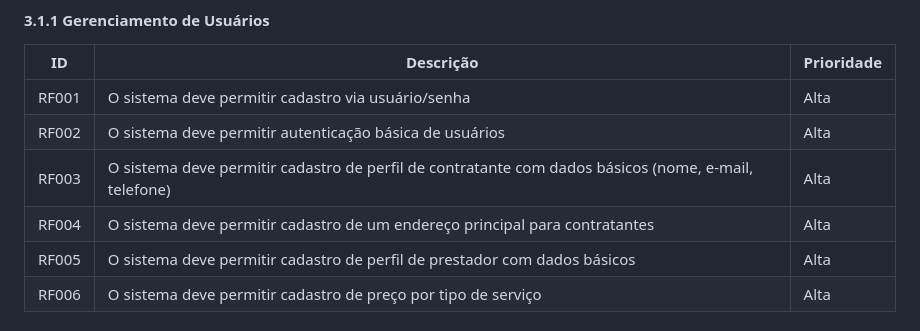
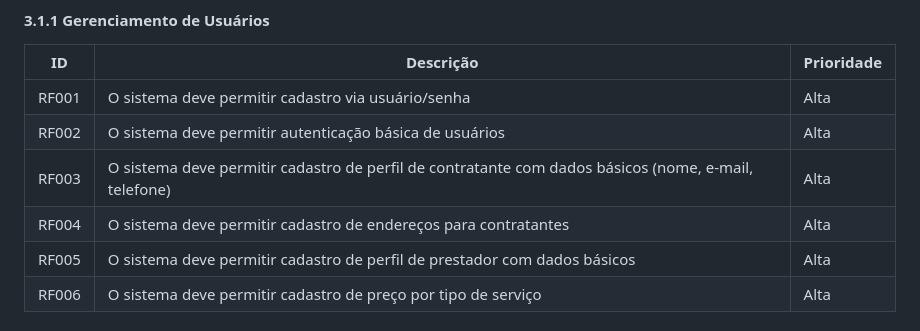
Before and after one commit to GabrielCarvalhoSantos/SkillMais, a Markdown page: skillmais_requirements.md, the part around the change. GitHub-like rendering.

Commit message:
Update skillmais_requirements.md
Alteração no requisito  RF004  para permitir a adição de mais de um endereço para o contratante.

```diff
--- a/skillmais_requirements.md
+++ b/skillmais_requirements.md
@@ -82,7 +82,7 @@ O Marketplace de Serviços Locais é um produto independente que será desenvolv
 | RF001 | O sistema deve permitir cadastro via usuário/senha | Alta |
 | RF002 | O sistema deve permitir autenticação básica de usuários | Alta |
 | RF003 | O sistema deve permitir cadastro de perfil de contratante com dados básicos (nome, e-mail, telefone) | Alta |
-| RF004 | O sistema deve permitir cadastro de um endereço principal para contratantes | Alta |
+| RF004 | O sistema deve permitir cadastro de endereços para contratantes | Alta |
 | RF005 | O sistema deve permitir cadastro de perfil de prestador com dados básicos | Alta |
 | RF006 | O sistema deve permitir cadastro de preço por tipo de serviço | Alta |
 
```
